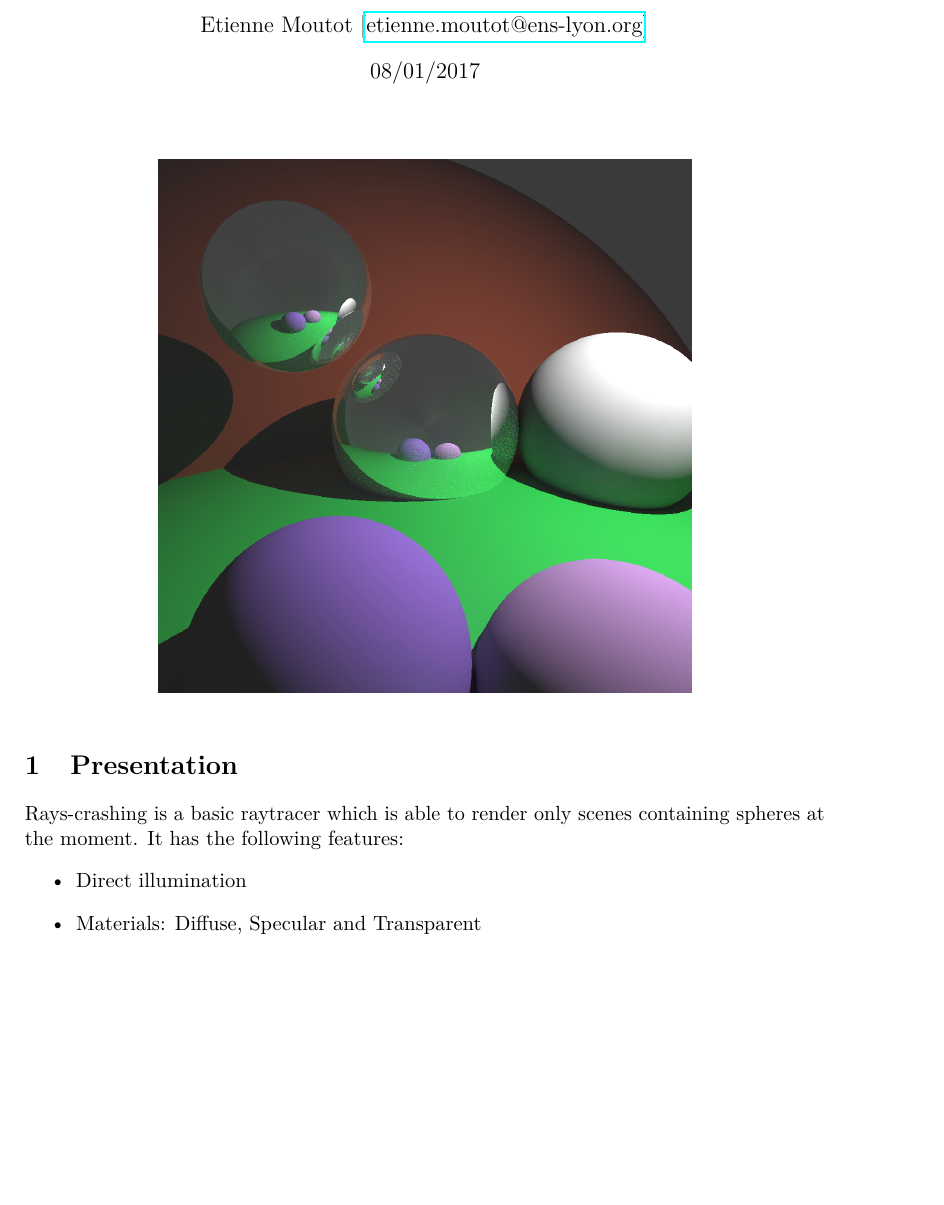
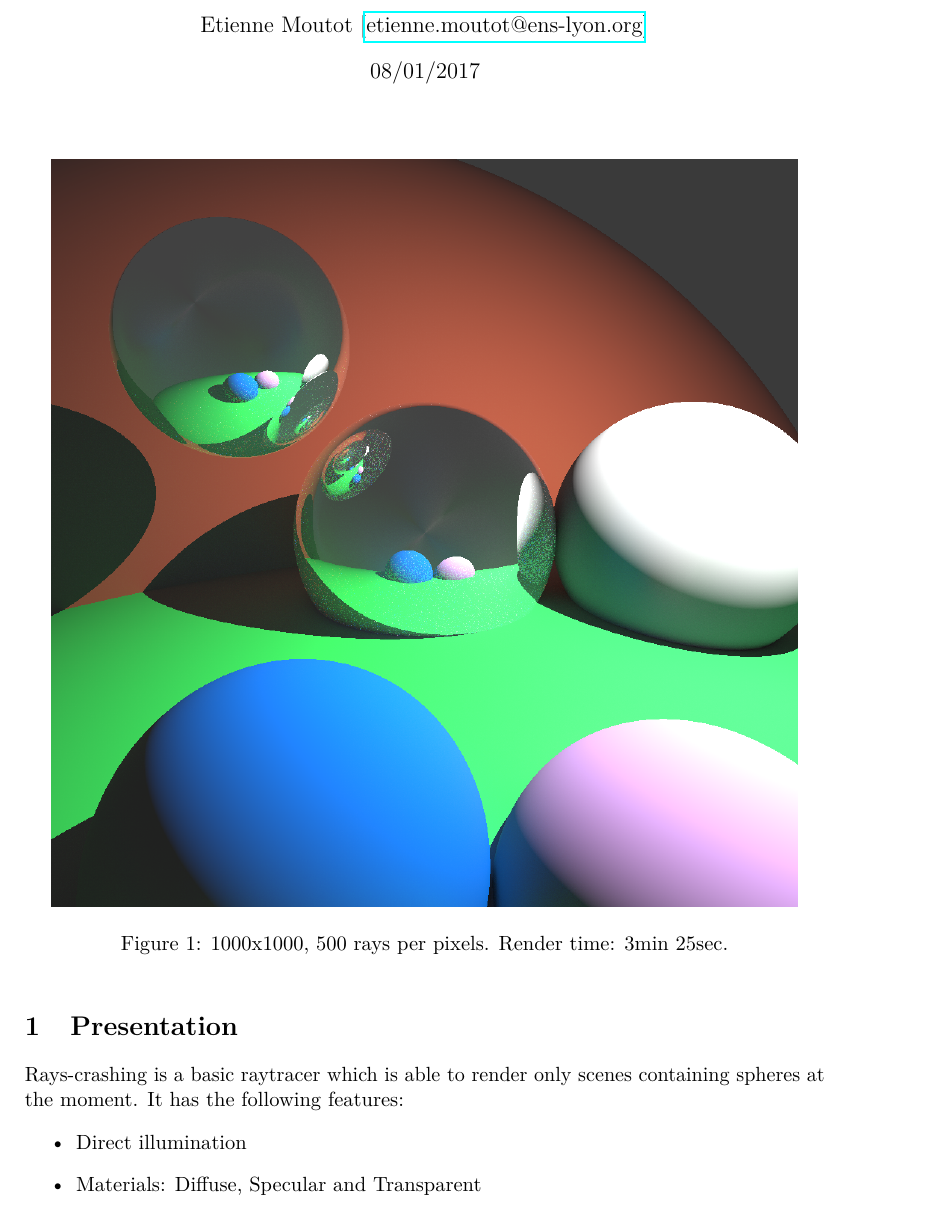
Before and after one commit to coma94/rays-crashing, a LaTeX document (report/report.tex): part of page 1 of 2, cut so that both start at the same text, the shorter picture padded with empty space. Compiled offline with pdfLaTeX.

Commit message:
report update

```diff
--- a/report/report.tex
+++ b/report/report.tex
@@ -40,7 +40,8 @@
 
 \begin{figure}[h]
 \centering
-\includegraphics[width=10cm]{img/ex_1000.png}
+\includegraphics[width=14cm]{img/ex_1000.png}
+\caption{1000x1000, 500 rays per pixels. Render time: 3min 25sec.}
 \end{figure}
 
 \section{Presentation}
```
Also changed, not shown: report/img/ex_1000.png, report/report.pdf (added).
